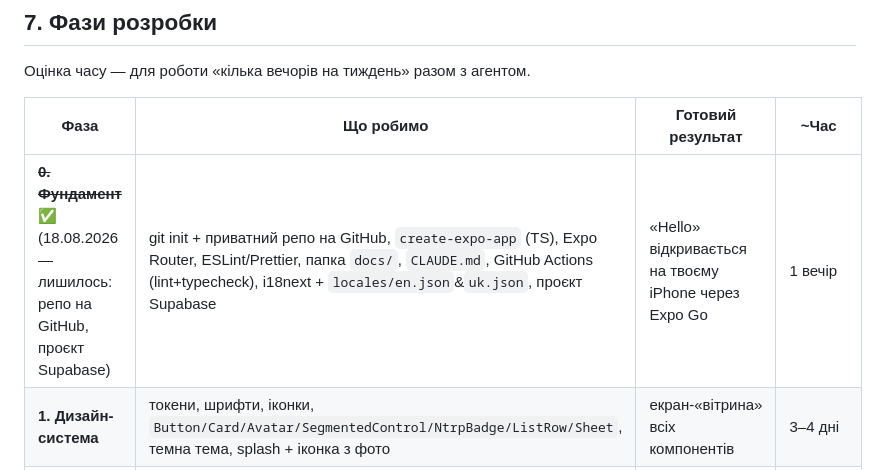
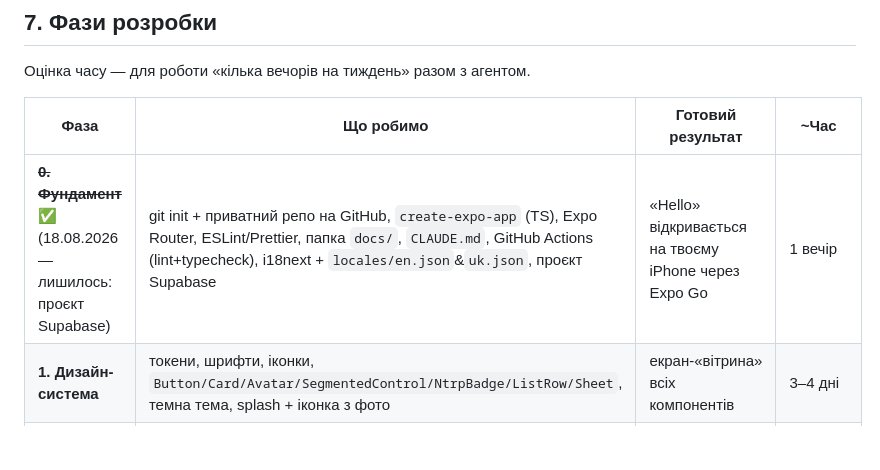
Before and after one commit to alexandrmilton/GoldenSet, a Markdown page: docs/PLAN.md, the part around the change. Drawn GitHub-style; blank space fills up the shorter version.

Commit message:
Note GitHub repo as done in the plan
Co-Authored-By: Claude Opus 5 <noreply@anthropic.com>

```diff
--- a/docs/PLAN.md
+++ b/docs/PLAN.md
@@ -227,7 +227,7 @@ delta_a    = round(K * margin * (result_a - expected_a))
 
 | Фаза | Що робимо | Готовий результат | ~Час |
 |---|---|---|---|
-| ~~**0. Фундамент**~~ ✅ (18.08.2026 — лишилось: репо на GitHub, проєкт Supabase) | git init + приватний репо на GitHub, `create-expo-app` (TS), Expo Router, ESLint/Prettier, папка `docs/`, `CLAUDE.md`, GitHub Actions (lint+typecheck), i18next + `locales/en.json`&`uk.json`, проєкт Supabase | «Hello» відкривається на твоєму iPhone через Expo Go | 1 вечір |
+| ~~**0. Фундамент**~~ ✅ (18.08.2026 — лишилось: проєкт Supabase) | git init + приватний репо на GitHub, `create-expo-app` (TS), Expo Router, ESLint/Prettier, папка `docs/`, `CLAUDE.md`, GitHub Actions (lint+typecheck), i18next + `locales/en.json`&`uk.json`, проєкт Supabase | «Hello» відкривається на твоєму iPhone через Expo Go | 1 вечір |
 | **1. Дизайн-система** | токени, шрифти, іконки, `Button/Card/Avatar/SegmentedControl/NtrpBadge/ListRow/Sheet`, темна тема, splash + іконка з фото | екран-«вітрина» всіх компонентів | 3–4 дні |
 | **2. Головний екран статикою** | верстка екрана 1:1 з референсу на мок-даних, нижнє меню, навігація між 5 табами | додаток «виглядає як фото», але без бекенду | 3–4 дні |
 | **3. Auth + профіль** | Supabase Auth (Apple/Google/email), таблиця `profiles` + RLS, Storage для аватарів, онбординг, калібратор NTRP | реальний вхід і свій профіль | 1 тиждень |
```
